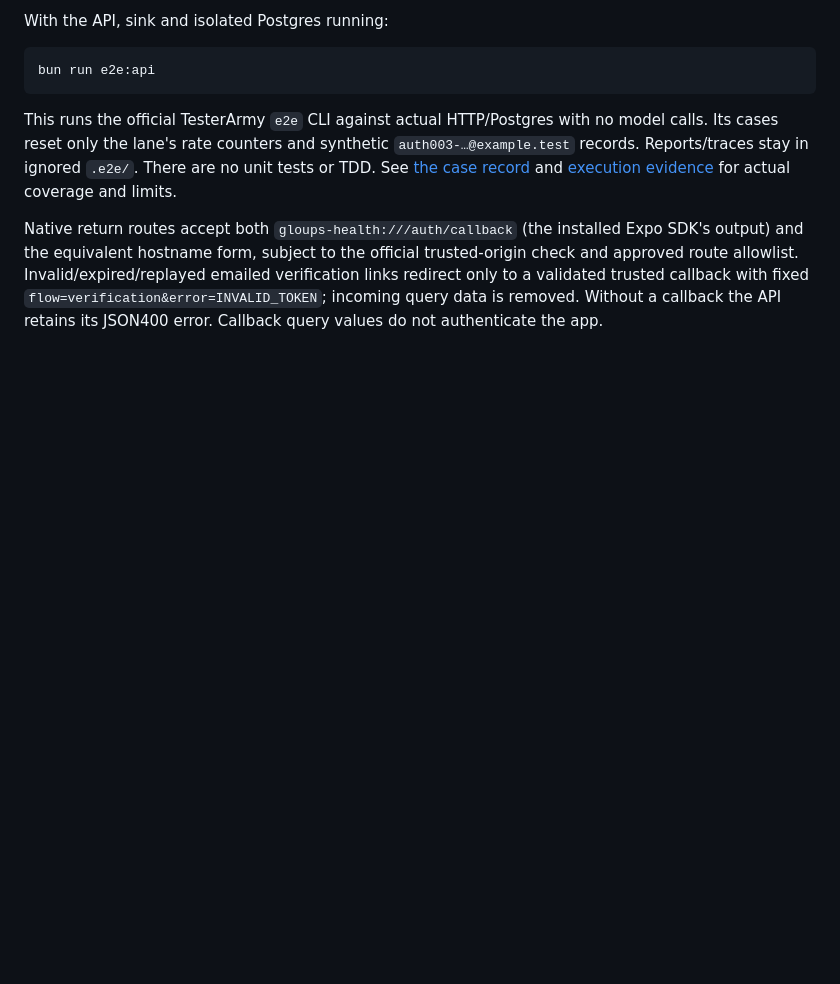
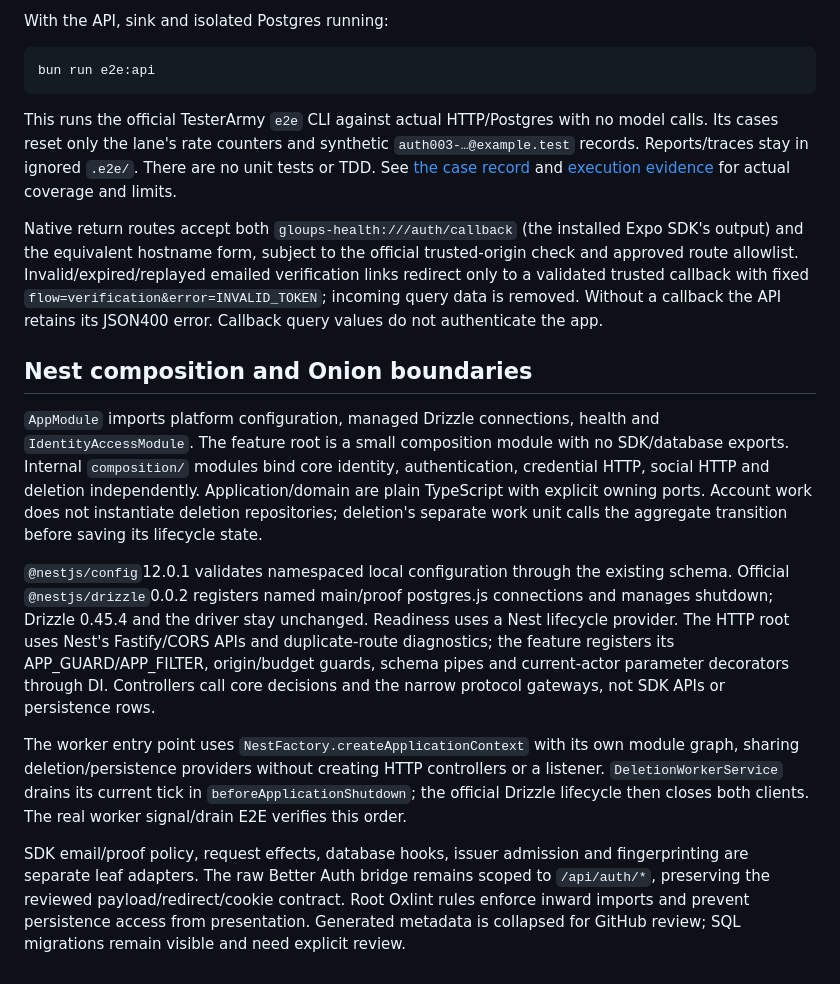
Before and after one commit to GloupsApp/gloups-health, a Markdown page: apps/api/README.md, the part around the change. Drawn GitHub-style; blank space fills up the shorter version.

Commit message:
docs: record verified Nest authentication refactor

```diff
--- a/apps/api/README.md
+++ b/apps/api/README.md
@@ -182,3 +182,35 @@ emailed verification links redirect only to a validated trusted callback with
 fixed `flow=verification&error=INVALID_TOKEN`; incoming query data is removed.
 Without a callback the API retains its JSON400 error. Callback query values do
 not authenticate the app.
+
+## Nest composition and Onion boundaries
+
+`AppModule` imports platform configuration, managed Drizzle connections, health
+and `IdentityAccessModule`. The feature root is a small composition module with
+no SDK/database exports. Internal `composition/` modules bind core identity,
+authentication, credential HTTP, social HTTP and deletion independently.
+Application/domain are plain TypeScript with explicit owning ports. Account
+work does not instantiate deletion repositories; deletion's separate work unit
+calls the aggregate transition before saving its lifecycle state.
+
+`@nestjs/config`12.0.1 validates namespaced local configuration through the
+existing schema. Official `@nestjs/drizzle`0.0.2 registers named main/proof
+postgres.js connections and manages shutdown; Drizzle 0.45.4 and the driver stay
+unchanged. Readiness uses a Nest lifecycle provider. The HTTP root uses Nest's
+Fastify/CORS APIs and duplicate-route diagnostics; the feature registers its
+APP_GUARD/APP_FILTER, origin/budget guards, schema pipes and current-actor
+parameter decorators through DI. Controllers call core decisions and the narrow
+protocol gateways, not SDK APIs or persistence rows.
+
+The worker entry point uses `NestFactory.createApplicationContext` with its own
+module graph, sharing deletion/persistence providers without creating HTTP
+controllers or a listener. `DeletionWorkerService` drains its current tick in
+`beforeApplicationShutdown`; the official Drizzle lifecycle then closes both
+clients. The real worker signal/drain E2E verifies this order.
+
+SDK email/proof policy, request effects, database hooks, issuer admission and
+fingerprinting are separate leaf adapters. The raw Better Auth bridge remains
+scoped to `/api/auth/*`, preserving the reviewed payload/redirect/cookie
+contract. Root Oxlint rules enforce inward imports and prevent persistence
+access from presentation. Generated metadata is collapsed for GitHub review;
+SQL migrations remain visible and need explicit review.
```
Also changed, not shown: docs/verification/2026-10-29-authentication-review-stack.md (+7 -0 lines).
